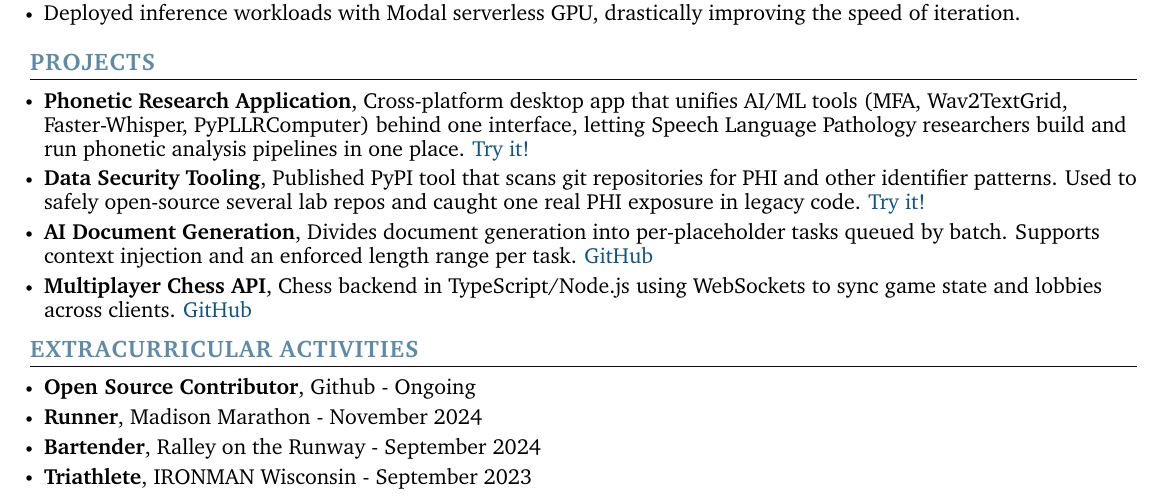
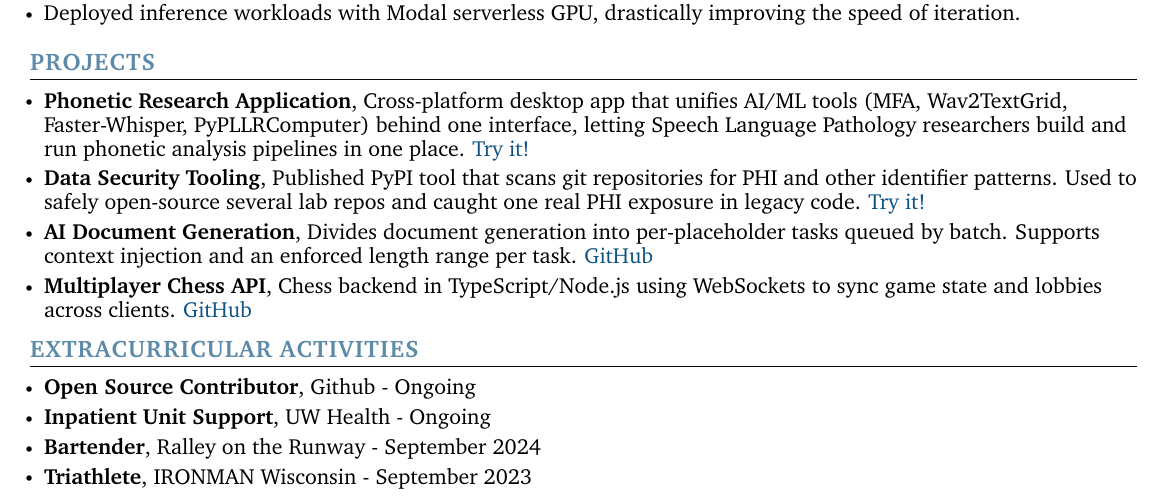
Before and after one commit to BeckettFrey/latex-resume, a LaTeX CV (resume.tex): part of the page, cut so that both start at the same text. Compiled offline with pdfLaTeX.

Commit message:
Swap for UW Health volunteering bullet

```diff
--- a/resume.tex
+++ b/resume.tex
@@ -292,7 +292,7 @@
         \resumeItem{\normalsize{\textbf{Open Source Contributor}, Github -} {Ongoing}}
         \vspace{-5pt}
 
-        \resumeItem{\normalsize{\textbf{Runner}, Madison Marathon -} {November 2024}}
+        \resumeItem{\normalsize{\textbf{Inpatient Unit Support}, UW Health -} {Ongoing}}
         \vspace{-5pt}
 
         \resumeItem{\normalsize{\textbf{Bartender}, Ralley on the Runway -} {September 2024}}
```
Also changed, not shown: resume.pdf.
